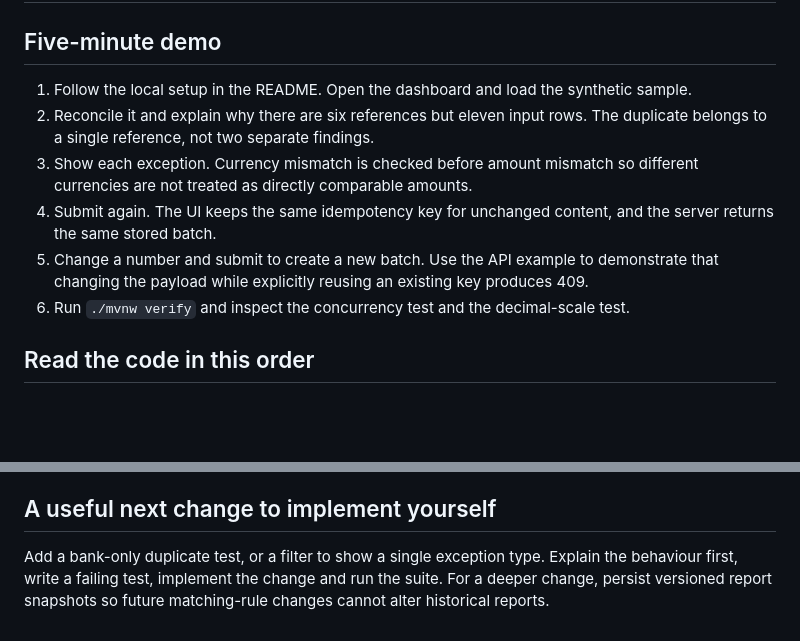
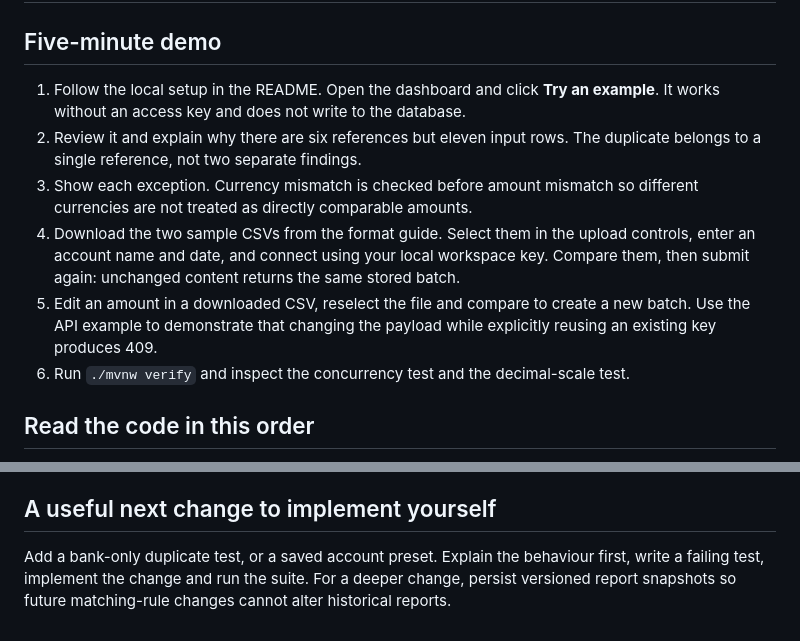
Before and after one commit to LaithAbuhannun/ledgermatch, a Markdown page: docs/walkthrough.md, 2 parts joined by grey strips. Drawn GitHub-style; blank space fills up the shorter version.

```diff
--- a/docs/walkthrough.md
+++ b/docs/walkthrough.md
@@ -2,11 +2,11 @@
 
 ## Five-minute demo
 
-1. Follow the local setup in the README. Open the dashboard and load the synthetic sample.
-2. Reconcile it and explain why there are six references but eleven input rows. The duplicate belongs to a single reference, not two separate findings.
+1. Follow the local setup in the README. Open the dashboard and click **Try an example**. It works without an access key and does not write to the database.
+2. Review it and explain why there are six references but eleven input rows. The duplicate belongs to a single reference, not two separate findings.
 3. Show each exception. Currency mismatch is checked before amount mismatch so different currencies are not treated as directly comparable amounts.
-4. Submit again. The UI keeps the same idempotency key for unchanged content, and the server returns the same stored batch.
-5. Change a number and submit to create a new batch. Use the API example to demonstrate that changing the payload while explicitly reusing an existing key produces 409.
+4. Download the two sample CSVs from the format guide. Select them in the upload controls, enter an account name and date, and connect using your local workspace key. Compare them, then submit again: unchanged content returns the same stored batch.
+5. Edit an amount in a downloaded CSV, reselect the file and compare to create a new batch. Use the API example to demonstrate that changing the payload while explicitly reusing an existing key produces 409.
 6. Run `./mvnw verify` and inspect the concurrency test and the decimal-scale test.
 
 ## Read the code in this order
@@ -34,4 +34,4 @@
 
 ## A useful next change to implement yourself
 
-Add a bank-only duplicate test, or a filter to show a single exception type. Explain the behaviour first, write a failing test, implement the change and run the suite. For a deeper change, persist versioned report snapshots so future matching-rule changes cannot alter historical reports.
+Add a bank-only duplicate test, or a saved account preset. Explain the behaviour first, write a failing test, implement the change and run the suite. For a deeper change, persist versioned report snapshots so future matching-rule changes cannot alter historical reports.
```
Also changed, not shown: README.md (+10 -3 lines), docs/preview.png, 12 other files.
